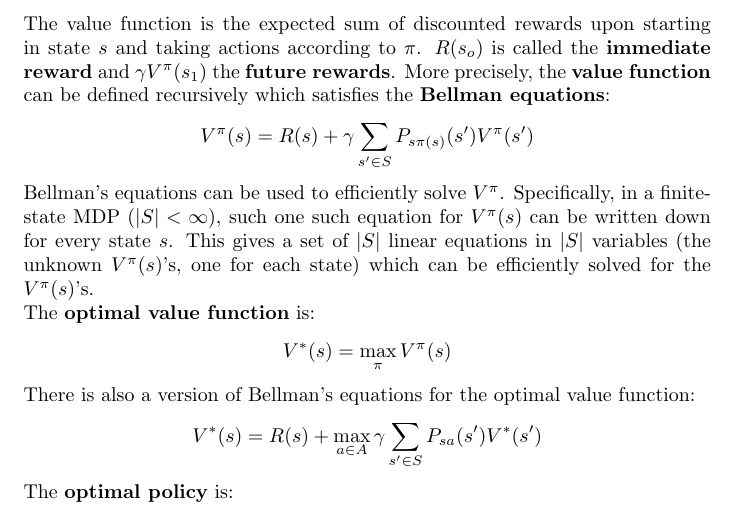
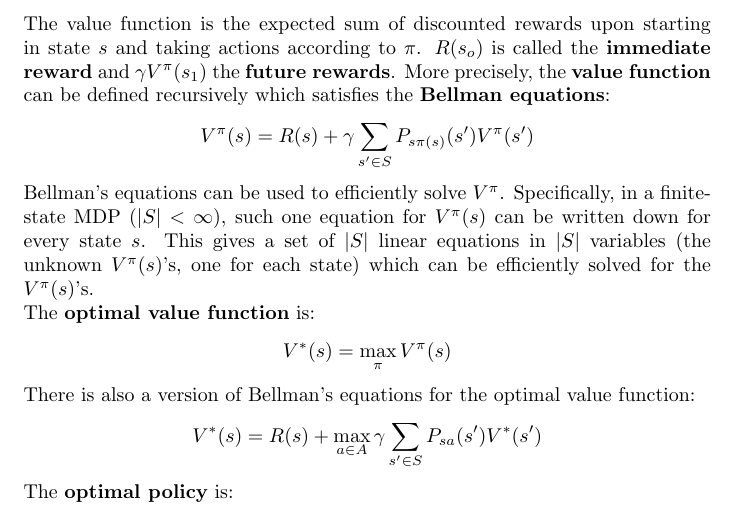
Before and after one commit to karimif/ai_notes, a LaTeX thesis (notes.tex): part of page 88 of 111, cut so that both start at the same text. Compiled offline with pdfLaTeX.

Commit message:
Fixes for chapter 11

```diff
--- a/notes.tex
+++ b/notes.tex
@@ -3612,7 +3612,7 @@ More precisely, the {\bf value function} can be defined recursively which satisf
 V^{\pi}(s) = R(s)+\gamma \sum_{s'\in S} P_{s\pi(s)}(s')V^{\pi}(s')
 \end{align*}
 
-Bellman's equations can be used to efficiently solve $V^{\pi}$. Specifically, in a finite-state MDP ($\vert S\vert < \infty$), such one such equation for $V^{\pi}(s)$ can be written down for every state $s$. This gives a set of $\vert S\vert$ linear equations in $\vert S\vert$ variables (the unknown $V^{\pi}(s)$'s, one for each state) which can be efficiently solved for the $V^{\pi}(s)$'s.
+Bellman's equations can be used to efficiently solve $V^{\pi}$. Specifically, in a finite-state MDP ($\vert S\vert < \infty$), such one equation for $V^{\pi}(s)$ can be written down for every state $s$. This gives a set of $\vert S\vert$ linear equations in $\vert S\vert$ variables (the unknown $V^{\pi}(s)$'s, one for each state) which can be efficiently solved for the $V^{\pi}(s)$'s.
 
 The {\bf optimal value function} is:
 \begin{align*}
```
